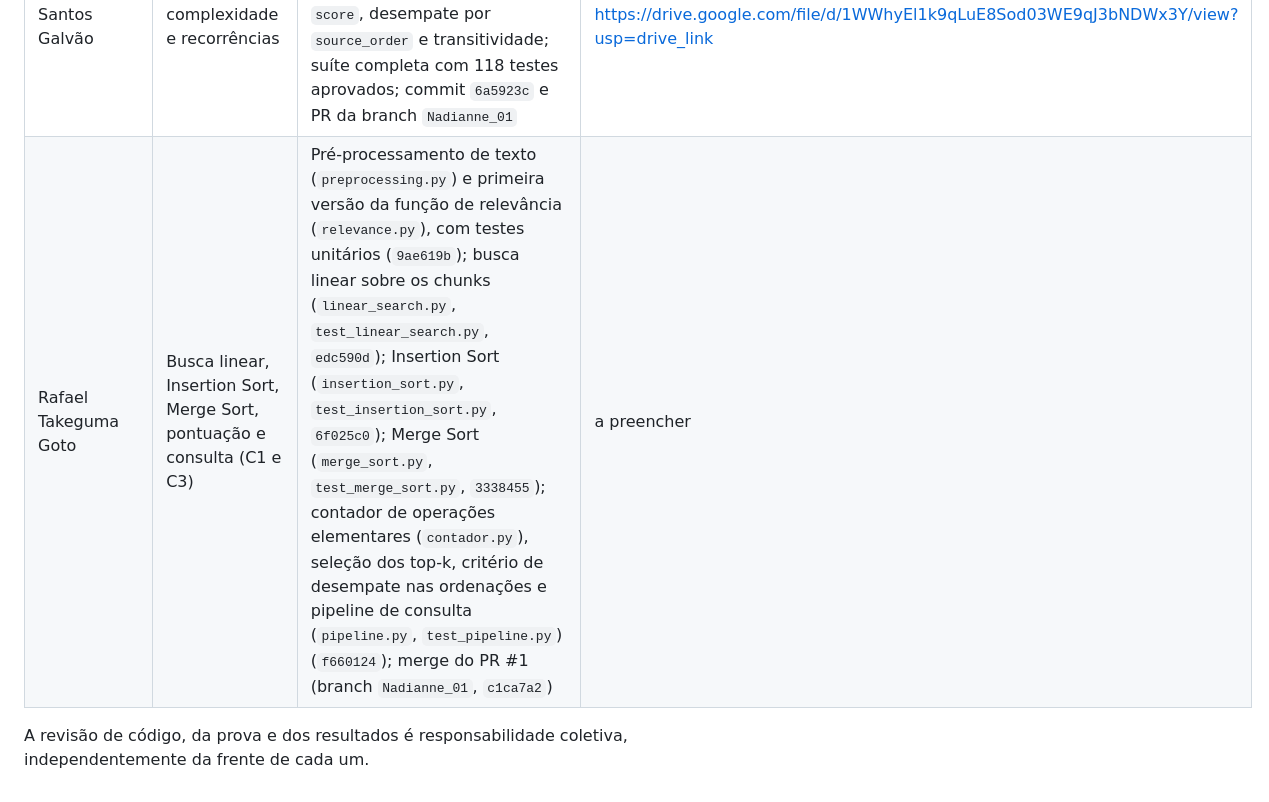
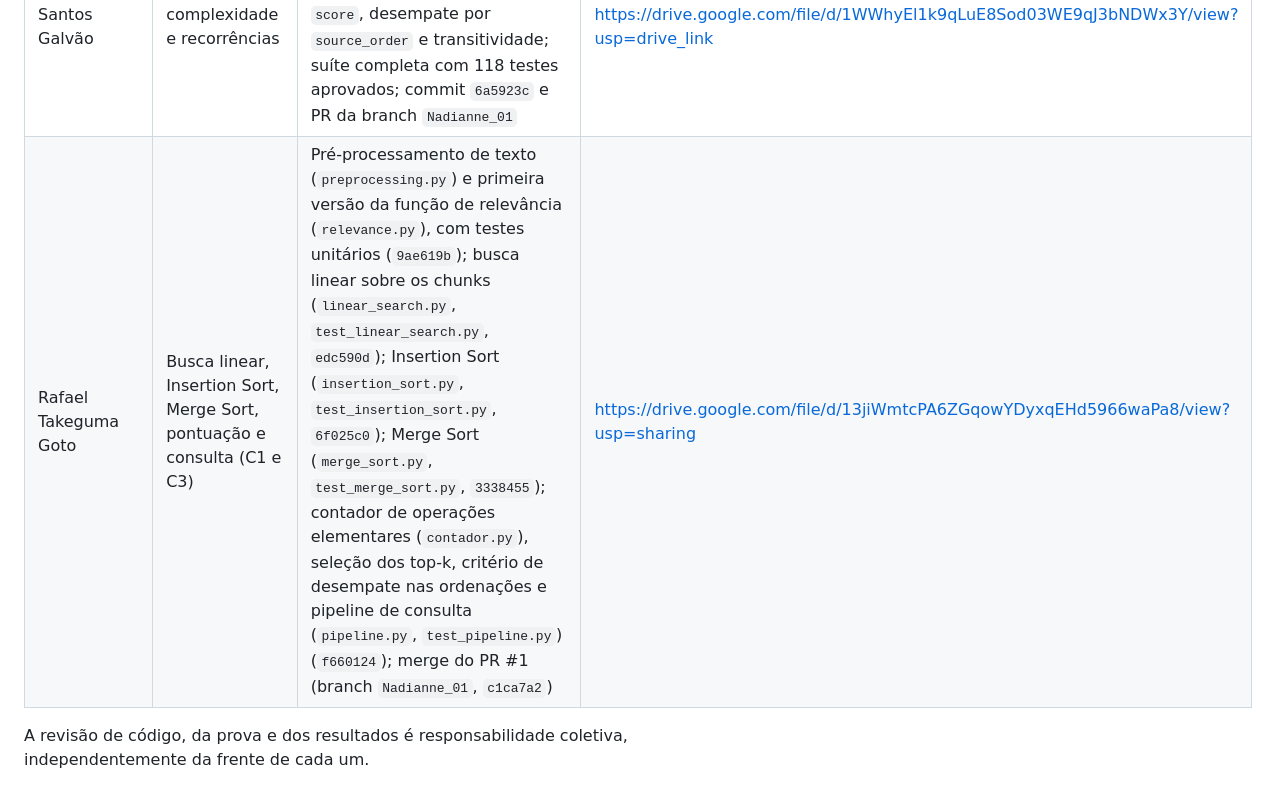
Before and after one commit to joaocss/PAA_UFS_2026_2_SenaSa_Joao_Bispo_Hernandison_Galvao_Nadianne_Goto_Rafael_Leal_Helena_Silva_Eduardo, a Markdown page: docs/CONTRIBUICOES.md, the part around the change. Drawn GitHub-style.

Commit message:
Update contributions for Rafael Takeguma Goto
Video

```diff
--- a/docs/CONTRIBUICOES.md
+++ b/docs/CONTRIBUICOES.md
@@ -9,6 +9,6 @@ O enunciado pede contribuição com evidência, não cargo. Cada linha aponta co
 | Helena Carvalho Leal | Consultas, julgamentos de relevância, métricas, relação com IA generativa e limitações | Elaboração e revisão das 30 consultas de avaliação (`Q01`–`Q30`), organizadas em 10 fáceis, 10 médias e 10 difíceis e alinhadas ao corpus da 3ª edição em português de *Pense Python*; definição dos temas, palavras-chave e capítulos/seções esperados para cada consulta; preenchimento manual do CSV de gabarito de relevância, associando as consultas aos `chunk_id` relevantes do corpus fragmentado (`chunks.jsonl`) antes da avaliação dos rankings. | a preencher |
 | Hernandison da Silva Bispo | Ingestão, normalização e fragmentação; manutenção do relatório | a preencher | a preencher |
 | Nadianne Maria dos Santos Galvão | Corretude, modelo RAM, complexidade e recorrências | `docs/CORRETUDE.md`; análise RAM/complexidade/recorrências em `docs/`; criação de `tests/unit/test_sort_key.py` com testes de prioridade por `score`, desempate por `source_order` e transitividade; suíte completa com 118 testes aprovados; commit `6a5923c` e PR da branch `Nadianne_01` | Apresentação de RAM e complexidade, recorrências/C1-C2-C3 e corretude formal do Merge Sort; gravação individual da participação no https://drive.google.com/file/d/1WWhyEl1k9qLuE8Sod03WE9qJ3bNDWx3Y/view?usp=drive_link |
-| Rafael Takeguma Goto | Busca linear, Insertion Sort, Merge Sort, pontuação e consulta (C1 e C3) | Pré-processamento de texto (`preprocessing.py`) e primeira versão da função de relevância (`relevance.py`), com testes unitários (`9ae619b`); busca linear sobre os chunks (`linear_search.py`, `test_linear_search.py`, `edc590d`); Insertion Sort (`insertion_sort.py`, `test_insertion_sort.py`, `6f025c0`); Merge Sort (`merge_sort.py`, `test_merge_sort.py`, `3338455`); contador de operações elementares (`contador.py`), seleção dos top-k, critério de desempate nas ordenações e pipeline de consulta (`pipeline.py`, `test_pipeline.py`) (`f660124`); merge do PR #1 (branch `Nadianne_01`, `c1ca7a2`) | a preencher | a preencher |
+| Rafael Takeguma Goto | Busca linear, Insertion Sort, Merge Sort, pontuação e consulta (C1 e C3) | Pré-processamento de texto (`preprocessing.py`) e primeira versão da função de relevância (`relevance.py`), com testes unitários (`9ae619b`); busca linear sobre os chunks (`linear_search.py`, `test_linear_search.py`, `edc590d`); Insertion Sort (`insertion_sort.py`, `test_insertion_sort.py`, `6f025c0`); Merge Sort (`merge_sort.py`, `test_merge_sort.py`, `3338455`); contador de operações elementares (`contador.py`), seleção dos top-k, critério de desempate nas ordenações e pipeline de consulta (`pipeline.py`, `test_pipeline.py`) (`f660124`); merge do PR #1 (branch `Nadianne_01`, `c1ca7a2`) | https://drive.google.com/file/d/13jiWmtcPA6ZGqowYDyxqEHd5966waPa8/view?usp=sharing |
 
 A revisão de código, da prova e dos resultados é responsabilidade coletiva, independentemente da frente de cada um.
```
